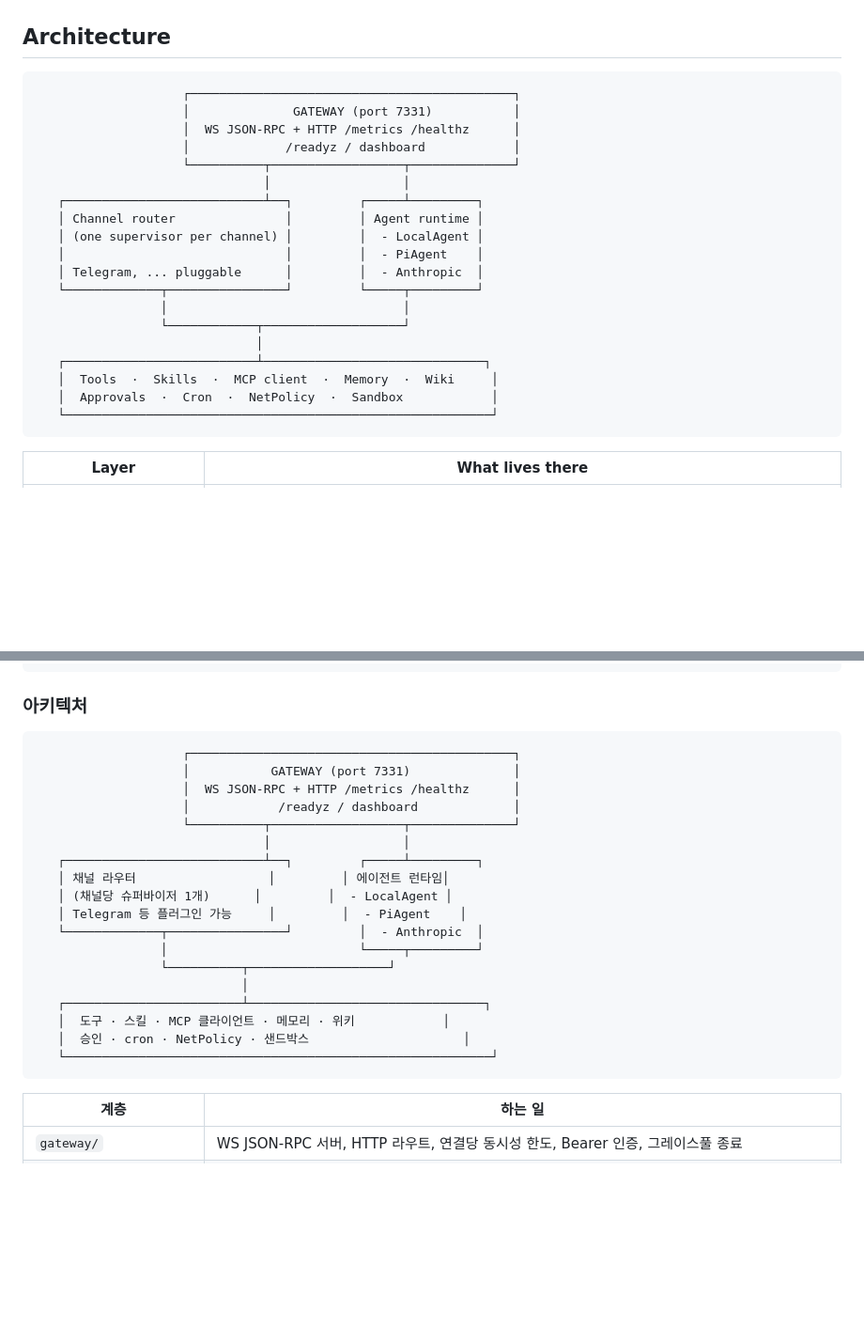
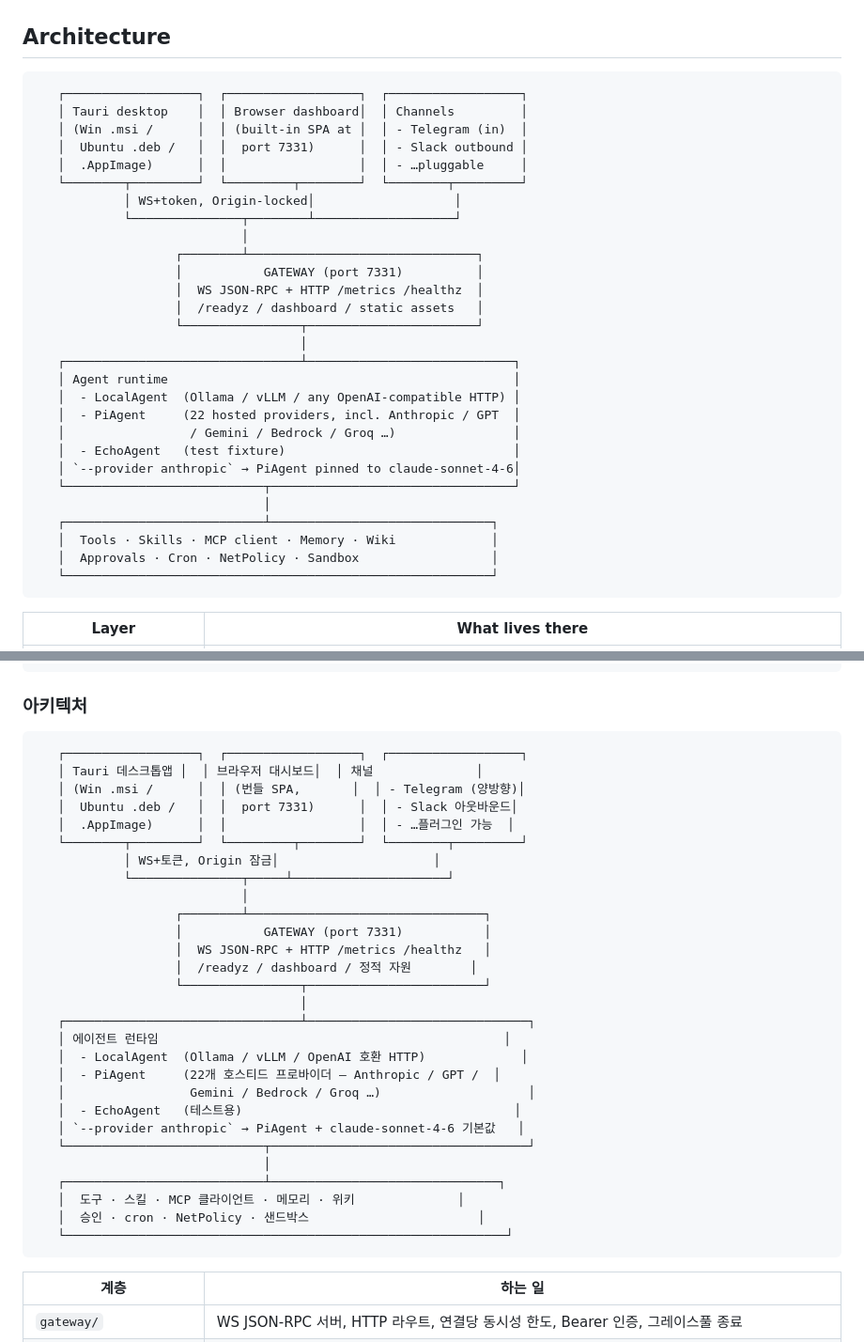
Before and after one commit to andreason21/oxenClaw, a Markdown page: README.md, 2 parts joined by grey strips. Shown at 94% size. Rendered like a GitHub page; blank space fills up the shorter version.

Commit message:
docs: refresh README architecture diagrams (clients + Anthropic)
Two stale spots in the README ASCII diagrams:

1. The Agent runtime box still listed "Anthropic" as a separate
   provider alongside LocalAgent + PiAgent — it isn't, the inline
   AnthropicAgent was removed in 182bf96 in favour of routing
   `--provider anthropic` through PiAgent. The diagram now shows
   the three actual classes (LocalAgent / PiAgent / EchoAgent) and
   notes that `--provider anthropic` lands on PiAgent pinned to
   claude-sonnet-4-6 by default.

2. The "client" side of the architecture only showed channels (e.g.
   Telegram). Now that the Tauri desktop app ships for Windows +
   Ubuntu and the browser SPA ships from the same gateway port,
   the diagram surfaces all three entry points side by side:
     - Tauri desktop (Win .msi / Ubuntu .deb / .AppImage)
     - Browser dashboard (built-in SPA on :7331)
     - Channels (Telegram bidirectional, Slack outbound, …)
   with a "WS+token, Origin-locked" note over the connection arrow
   to flag the security boundary the gateway enforces.

Both diagrams (en + ko sections) updated identically. Test suite
unchanged (1051 / 33).

Co-Authored-By: Claude Opus 4.7 (1M context) <noreply@anthropic.com>

````diff
--- a/README.md
+++ b/README.md
@@ -174,24 +174,33 @@ sampyclaw message send --agent default "summarize today's news headlines"
 ## Architecture
 
 ```
-                    ┌────────────────────────────────────────────┐
-                    │              GATEWAY (port 7331)           │
-                    │  WS JSON-RPC + HTTP /metrics /healthz      │
-                    │             /readyz / dashboard            │
-                    └──────────┬──────────────────┬──────────────┘
-                               │                  │
-   ┌───────────────────────────┴──┐         ┌─────┴─────────┐
-   │ Channel router               │         │ Agent runtime │
-   │ (one supervisor per channel) │         │  - LocalAgent │
-   │                              │         │  - PiAgent    │
-   │ Telegram, ... pluggable      │         │  - Anthropic  │
-   └─────────────┬────────────────┘         └─────┬─────────┘
-                 │                                │
-                 └────────────┬───────────────────┘
-                              │
-   ┌──────────────────────────┴──────────────────────────────┐
-   │  Tools  ·  Skills  ·  MCP client  ·  Memory  ·  Wiki     │
-   │  Approvals  ·  Cron  ·  NetPolicy  ·  Sandbox            │
+   ┌──────────────────┐  ┌──────────────────┐  ┌──────────────────┐
+   │ Tauri desktop    │  │ Browser dashboard│  │ Channels         │
+   │ (Win .msi /      │  │ (built-in SPA at │  │ - Telegram (in)  │
+   │  Ubuntu .deb /   │  │  port 7331)      │  │ - Slack outbound │
+   │  .AppImage)      │  │                  │  │ - …pluggable     │
+   └────────┬─────────┘  └─────────┬────────┘  └────────┬─────────┘
+            │ WS+token, Origin-locked│                   │
+            └───────────────┬────────┴───────────────────┘
+                            │
+                   ┌────────┴───────────────────────────────┐
+                   │           GATEWAY (port 7331)          │
+                   │  WS JSON-RPC + HTTP /metrics /healthz  │
+                   │  /readyz / dashboard / static assets   │
+                   └────────────────┬───────────────────────┘
+                                    │
+   ┌────────────────────────────────┴────────────────────────────┐
+   │ Agent runtime                                               │
+   │  - LocalAgent  (Ollama / vLLM / any OpenAI-compatible HTTP) │
+   │  - PiAgent     (22 hosted providers, incl. Anthropic / GPT  │
+   │                 / Gemini / Bedrock / Groq …)                │
+   │  - EchoAgent   (test fixture)                               │
+   │ `--provider anthropic` → PiAgent pinned to claude-sonnet-4-6│
+   └───────────────────────────┬─────────────────────────────────┘
+                               │
+   ┌───────────────────────────┴──────────────────────────────┐
+   │  Tools · Skills · MCP client · Memory · Wiki             │
+   │  Approvals · Cron · NetPolicy · Sandbox                  │
    └──────────────────────────────────────────────────────────┘
 ```
 
@@ -511,24 +520,34 @@ sampyclaw message send --agent default "오늘 뉴스 헤드라인 요약해줘"
 ### 아키텍처
 
 ```
-                    ┌────────────────────────────────────────────┐
-                    │           GATEWAY (port 7331)              │
-                    │  WS JSON-RPC + HTTP /metrics /healthz      │
-                    │            /readyz / dashboard             │
-                    └──────────┬──────────────────┬──────────────┘
-                               │                  │
-   ┌───────────────────────────┴──┐         ┌─────┴─────────┐
-   │ 채널 라우터                  │         │ 에이전트 런타임│
-   │ (채널당 슈퍼바이저 1개)      │         │  - LocalAgent │
-   │ Telegram 등 플러그인 가능     │         │  - PiAgent    │
-   └─────────────┬────────────────┘         │  - Anthropic  │
-                 │                          └─────┬─────────┘
-                 └──────────┬───────────────────┘
+   ┌──────────────────┐  ┌──────────────────┐  ┌──────────────────┐
+   │ Tauri 데스크톱앱 │  │ 브라우저 대시보드│  │ 채널              │
+   │ (Win .msi /      │  │ (번들 SPA,       │  │ - Telegram (양방향)│
+   │  Ubuntu .deb /   │  │  port 7331)      │  │ - Slack 아웃바운드│
+   │  .AppImage)      │  │                  │  │ - …플러그인 가능  │
+   └────────┬─────────┘  └─────────┬────────┘  └────────┬─────────┘
+            │ WS+토큰, Origin 잠금│                     │
+            └───────────────┬─────┴─────────────────────┘
                             │
-   ┌────────────────────────┴────────────────────────────────┐
-   │  도구 · 스킬 · MCP 클라이언트 · 메모리 · 위키            │
-   │  승인 · cron · NetPolicy · 샌드박스                     │
-   └──────────────────────────────────────────────────────────┘
+                   ┌────────┴────────────────────────────────┐
+                   │           GATEWAY (port 7331)           │
+                   │  WS JSON-RPC + HTTP /metrics /healthz   │
+                   │  /readyz / dashboard / 정적 자원        │
+                   └────────────────┬────────────────────────┘
+                                    │
+   ┌────────────────────────────────┴──────────────────────────────┐
+   │ 에이전트 런타임                                               │
+   │  - LocalAgent  (Ollama / vLLM / OpenAI 호환 HTTP)             │
+   │  - PiAgent     (22개 호스티드 프로바이더 — Anthropic / GPT /  │
+   │                 Gemini / Bedrock / Groq …)                    │
+   │  - EchoAgent   (테스트용)                                     │
+   │ `--provider anthropic` → PiAgent + claude-sonnet-4-6 기본값   │
+   └───────────────────────────┬───────────────────────────────────┘
+                               │
+   ┌───────────────────────────┴───────────────────────────────┐
+   │  도구 · 스킬 · MCP 클라이언트 · 메모리 · 위키              │
+   │  승인 · cron · NetPolicy · 샌드박스                       │
+   └────────────────────────────────────────────────────────────┘
 ```
 
 | 계층 | 하는 일 |
````
